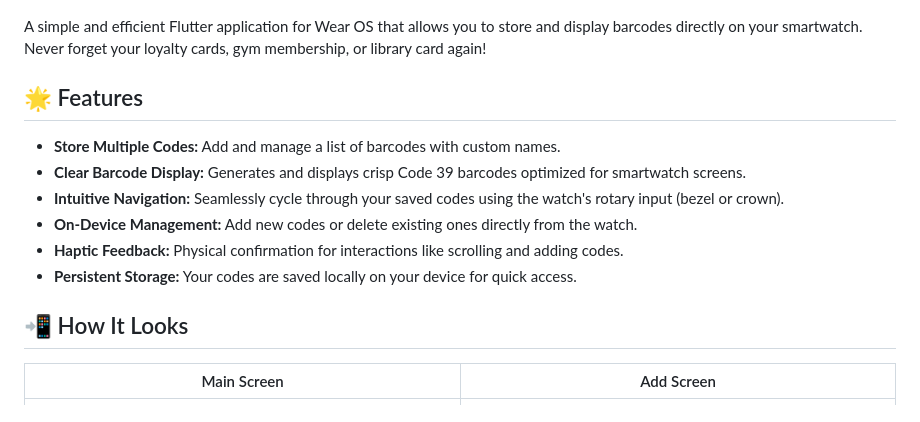
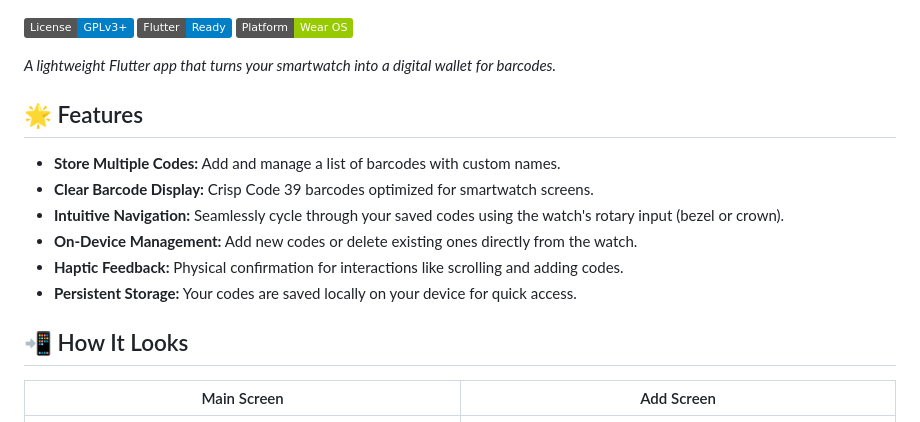
Before and after one commit to techexplorers123/wearcodes, a Markdown page: README.md, the part around one of its changes. GitHub-like rendering; badges without logos.

Commit message:
updated readme:  proper lisensing info and better documentation

```diff
--- a/README.md
+++ b/README.md
@@ -2,19 +2,23 @@
 
 ![WearCodes Icon](assets/icon.png)
 
-A simple and efficient Flutter application for Wear OS that allows you to store and display barcodes directly on your smartwatch. Never forget your loyalty cards, gym membership, or library card again!
+[![License: GPL v3+](https://img.shields.io/badge/License-GPLv3+-blue.svg)](LICENSE)
+![Flutter](https://img.shields.io/badge/Flutter-Ready-blue)
+![Platform: Wear OS](https://img.shields.io/badge/Platform-Wear%20OS-green)
+
+*A lightweight Flutter app that turns your smartwatch into a digital wallet for barcodes.*
 
 ## 🌟 Features
 
-- **Store Multiple Codes:** Add and manage a list of barcodes with custom names.
-- **Clear Barcode Display:** Generates and displays crisp Code 39 barcodes optimized for smartwatch screens.
-- **Intuitive Navigation:** Seamlessly cycle through your saved codes using the watch's rotary input (bezel or crown).
-- **On-Device Management:** Add new codes or delete existing ones directly from the watch.
-- **Haptic Feedback:** Physical confirmation for interactions like scrolling and adding codes.
-- **Persistent Storage:** Your codes are saved locally on your device for quick access.
+* **Store Multiple Codes:** Add and manage a list of barcodes with custom names.
+* **Clear Barcode Display:** Crisp Code 39 barcodes optimized for smartwatch screens.
+* **Intuitive Navigation:** Seamlessly cycle through your saved codes using the watch's rotary input (bezel or crown).
+* **On-Device Management:** Add new codes or delete existing ones directly from the watch.
+* **Haptic Feedback:** Physical confirmation for interactions like scrolling and adding codes.
+* **Persistent Storage:** Your codes are saved locally on your device for quick access.
 
 ## 📲 How It Looks
 
-| Main Screen | Add Screen |
-| :---: | :---: |
+|                  Main Screen                  |               Add Screen              |
+| :-------------------------------------------: | :-----------------------------------: |
 | ![Barcode Tile](screenshots/barcode_tile.png) | ![Add Tile](screenshots/add_tile.png) |
```
Also changed, not shown: other parts of README.md (+56 -54 lines).
